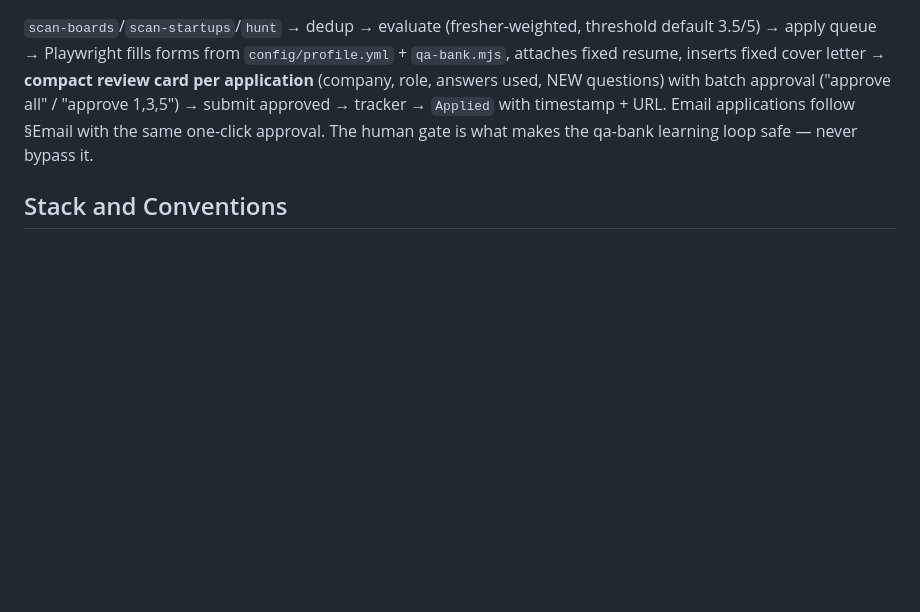
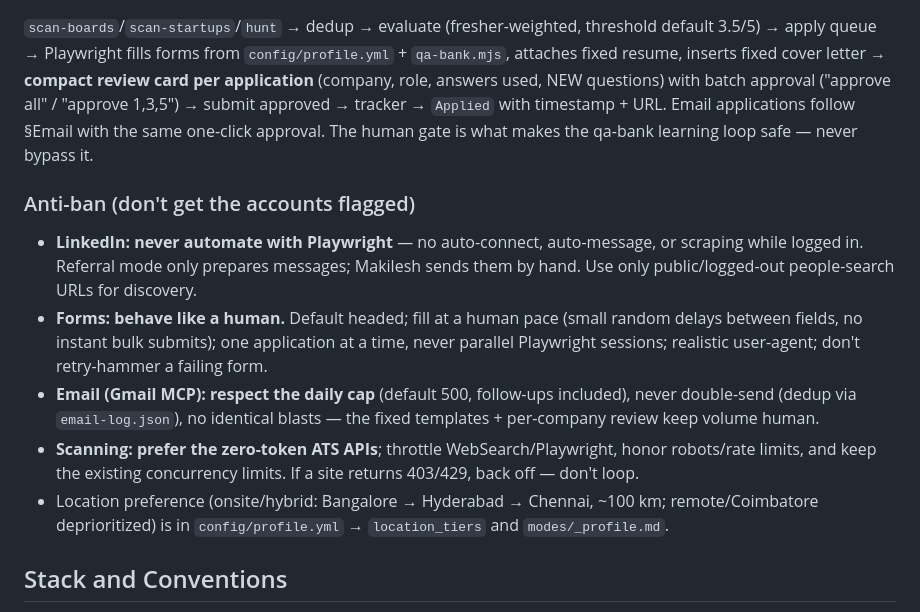
Before and after one commit to Makilesh/career-automation, a Markdown page: AGENTS.md, the part around the change. Drawn GitHub-style; blank space fills up the shorter version.

Commit message:
feat: add anti-ban guidelines for automation and refine location preferences in AGENTS.md

```diff
--- a/AGENTS.md
+++ b/AGENTS.md
@@ -334,6 +334,14 @@ Gmail MCP connected to `makilesh24225@gmail.com` is the PRIMARY and ONLY email t
 
 `scan-boards`/`scan-startups`/`hunt` → dedup → evaluate (fresher-weighted, threshold default 3.5/5) → apply queue → Playwright fills forms from `config/profile.yml` + `qa-bank.mjs`, attaches fixed resume, inserts fixed cover letter → **compact review card per application** (company, role, answers used, NEW questions) with batch approval ("approve all" / "approve 1,3,5") → submit approved → tracker → `Applied` with timestamp + URL. Email applications follow §Email with the same one-click approval. The human gate is what makes the qa-bank learning loop safe — never bypass it.
 
+### Anti-ban (don't get the accounts flagged)
+
+- **LinkedIn: never automate with Playwright** — no auto-connect, auto-message, or scraping while logged in. Referral mode only prepares messages; Makilesh sends them by hand. Use only public/logged-out people-search URLs for discovery.
+- **Forms: behave like a human.** Default headed; fill at a human pace (small random delays between fields, no instant bulk submits); one application at a time, never parallel Playwright sessions; realistic user-agent; don't retry-hammer a failing form.
+- **Email (Gmail MCP): respect the daily cap** (default 500, follow-ups included), never double-send (dedup via `email-log.json`), no identical blasts — the fixed templates + per-company review keep volume human.
+- **Scanning: prefer the zero-token ATS APIs**; throttle WebSearch/Playwright, honor robots/rate limits, and keep the existing concurrency limits. If a site returns 403/429, back off — don't loop.
+- Location preference (onsite/hybrid: Bangalore → Hyderabad → Chennai, ~100 km; remote/Coimbatore deprioritized) is in `config/profile.yml` → `location_tiers` and `modes/_profile.md`.
+
 ## Stack and Conventions
 
 - Node.js (mjs modules), Playwright (scraping + form fill), YAML (config), Markdown (data). Ollama (local LLM) + Gemini API (rotated) + Gmail MCP (email).
```
